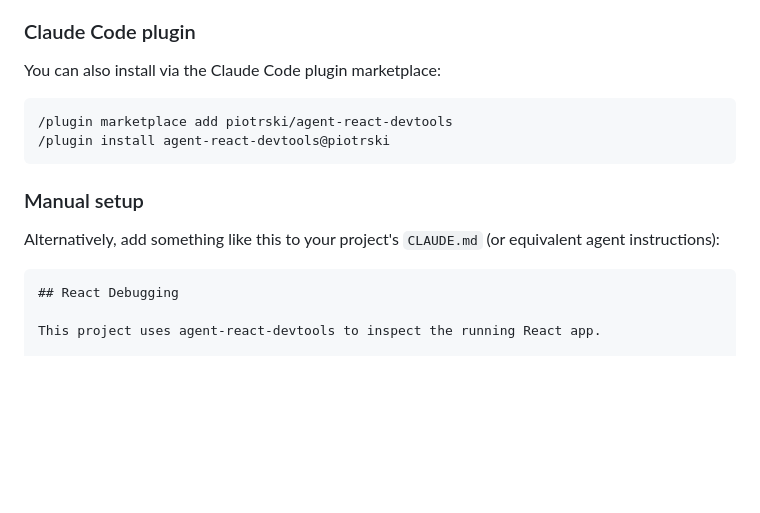
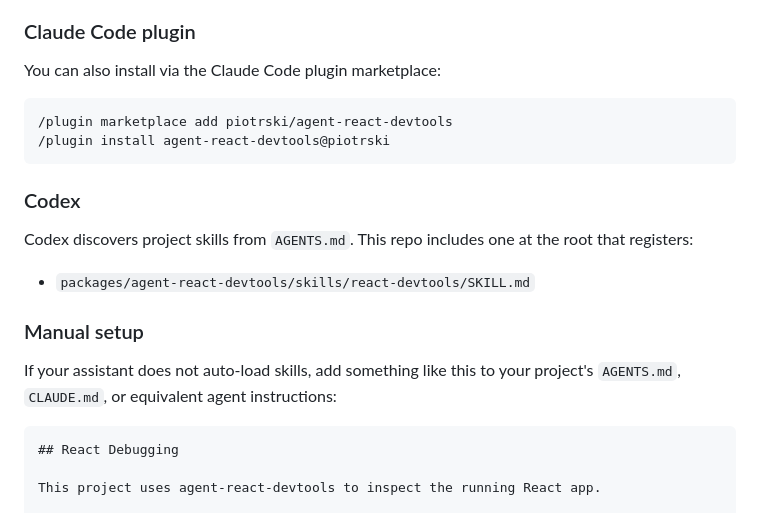
Before and after one commit to piotrski/agent-react-devtools, a Markdown page: README.md, the part around the change. GitHub-like rendering; blank space fills up the shorter version.

Commit message:
Add Codex AGENTS skill support for react-devtools (#26)

````diff
--- a/README.md
+++ b/README.md
@@ -226,9 +226,15 @@ You can also install via the Claude Code plugin marketplace:
 /plugin install agent-react-devtools@piotrski
 ```
 
+### Codex
+
+Codex discovers project skills from `AGENTS.md`. This repo includes one at the root that registers:
+
+- `packages/agent-react-devtools/skills/react-devtools/SKILL.md`
+
 ### Manual setup
 
-Alternatively, add something like this to your project's `CLAUDE.md` (or equivalent agent instructions):
+If your assistant does not auto-load skills, add something like this to your project's `AGENTS.md`, `CLAUDE.md`, or equivalent agent instructions:
 
 ```markdown
 ## React Debugging
````
Also changed, not shown: AGENTS.md (added, +14 -0 lines).
